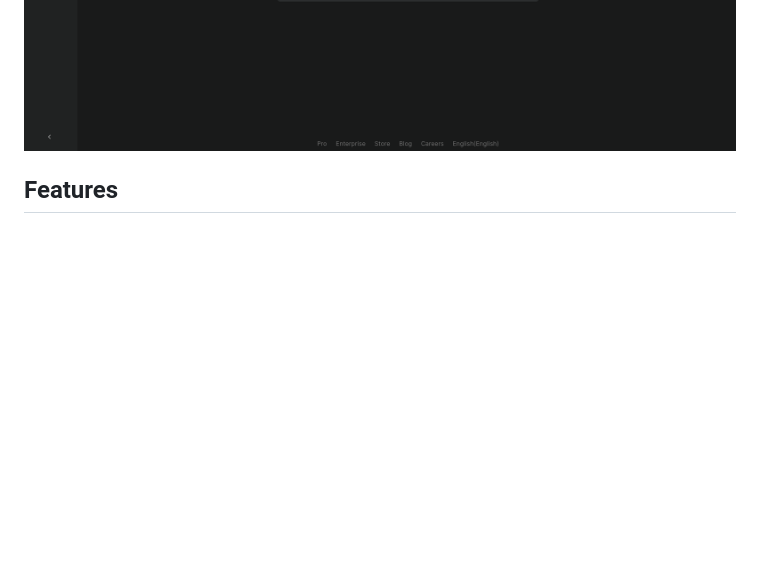
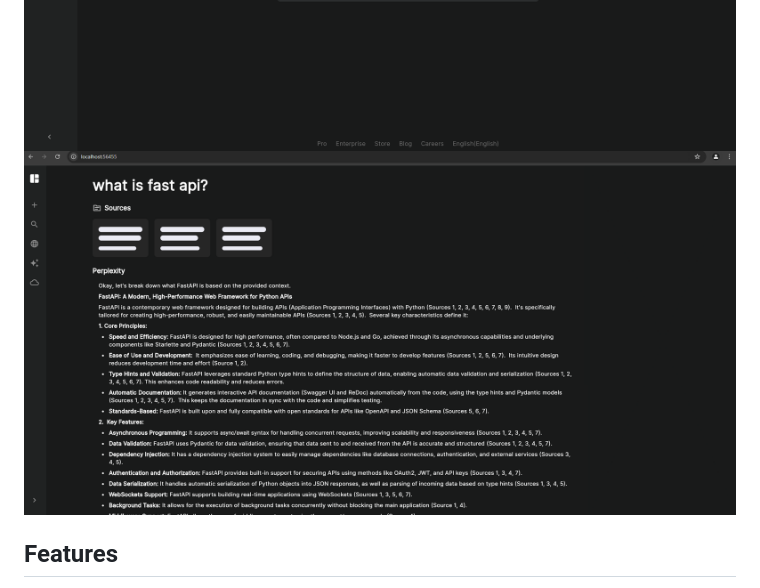
Before and after one commit to m1stlet0e/perplexity_RAG, a Markdown page: README.md, the part around the change. Drawn GitHub-style; pictures changed too: screenshots/chat_page.png (added); blank space fills up the shorter version.

Commit message:
screenshot of chat page

```diff
--- a/README.md
+++ b/README.md
@@ -6,6 +6,7 @@ This repository contains the implementation of a Perplexity app clone using **Fl
 ## Screenshot
 ![Home Screen](screenshots/home_screen.png)
 ![Home Screen](screenshots/expanded.png)
+![Chat Page](screenshots/chat_page.png)
 
 ## Features
 
```
